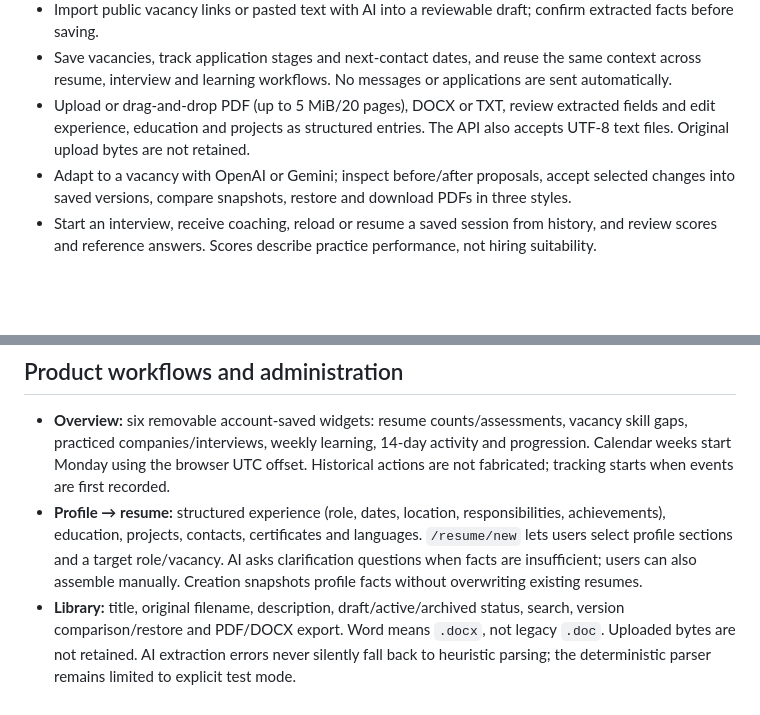
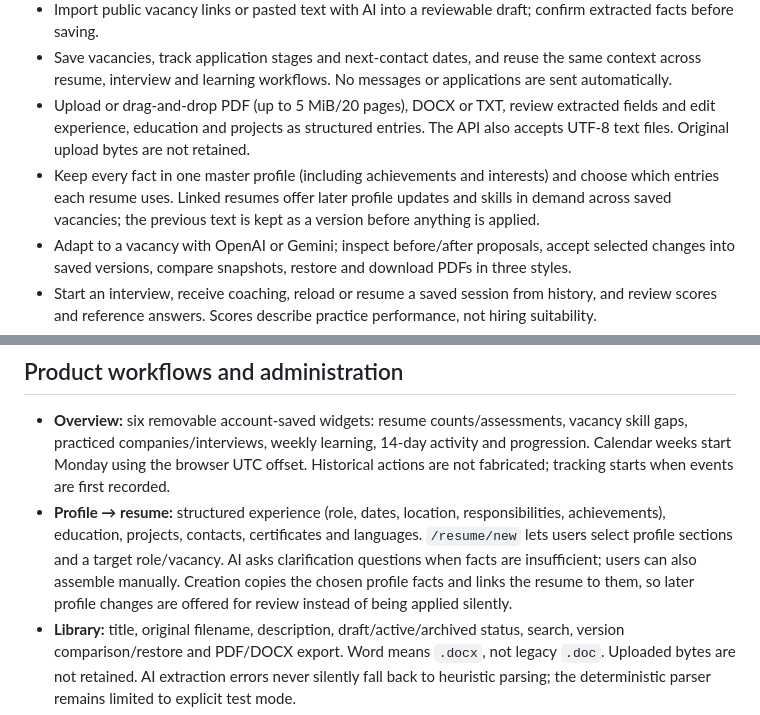
Before and after one commit to DaniyarAbikenov/gdg-aitu-hackhathon, a Markdown page: README.md, 2 parts joined by grey strips. GitHub-like rendering; blank space fills up the shorter version.

Commit message:
Document the master profile and linked resumes

```diff
--- a/README.md
+++ b/README.md
@@ -76,6 +76,7 @@ Screenshots show a separate fictional account persisted in the local production
 - Import public vacancy links or pasted text with AI into a reviewable draft; confirm extracted facts before saving.
 - Save vacancies, track application stages and next-contact dates, and reuse the same context across resume, interview and learning workflows. No messages or applications are sent automatically.
 - Upload or drag-and-drop PDF (up to 5 MiB/20 pages), DOCX or TXT, review extracted fields and edit experience, education and projects as structured entries. The API also accepts UTF-8 text files. Original upload bytes are not retained.
+- Keep every fact in one master profile (including achievements and interests) and choose which entries each resume uses. Linked resumes offer later profile updates and skills in demand across saved vacancies; the previous text is kept as a version before anything is applied.
 - Adapt to a vacancy with OpenAI or Gemini; inspect before/after proposals, accept selected changes into saved versions, compare snapshots, restore and download PDFs in three styles.
 - Start an interview, receive coaching, reload or resume a saved session from history, and review scores and reference answers. Scores describe practice performance, not hiring suitability.
 - Generate an eight-week plan from a career goal or interview feedback, persist completed modules and export the plan. NotebookLM uses a text download and manual external import.
@@ -142,7 +143,7 @@ API: authenticated `GET /skills?q=...` returns up to 15 matches; `POST /skills`
 ## Product workflows and administration
 
 - **Overview:** six removable account-saved widgets: resume counts/assessments, vacancy skill gaps, practiced companies/interviews, weekly learning, 14-day activity and progression. Calendar weeks start Monday using the browser UTC offset. Historical actions are not fabricated; tracking starts when events are first recorded.
-- **Profile → resume:** structured experience (role, dates, location, responsibilities, achievements), education, projects, contacts, certificates and languages. `/resume/new` lets users select profile sections and a target role/vacancy. AI asks clarification questions when facts are insufficient; users can also assemble manually. Creation snapshots profile facts without overwriting existing resumes.
+- **Profile → resume:** structured experience (role, dates, location, responsibilities, achievements), education, projects, contacts, certificates and languages. `/resume/new` lets users select profile sections and a target role/vacancy. AI asks clarification questions when facts are insufficient; users can also assemble manually. Creation copies the chosen profile facts and links the resume to them, so later profile changes are offered for review instead of being applied silently.
 - **Library:** title, original filename, description, draft/active/archived status, search, version comparison/restore and PDF/DOCX export. Word means `.docx`, not legacy `.doc`. Uploaded bytes are not retained. AI extraction errors never silently fall back to heuristic parsing; the deterministic parser remains limited to explicit test mode.
 - **Learning:** position and multiple preferred technologies are supplied to generation; module evidence can be saved. XP is awarded once per durable action identity, so toggling the same module repeatedly does not earn additional XP. Levels measure preparation activity, not employability.
 - **Interview:** saved private companies/vacancies, catalog-based technology selection, theory/practice multi-selection, resumable history and answer-level feedback. Dictation lives on the interview page. Settings contains account/language controls rather than professional profile or microphone options.
```
Also changed, not shown: docs/features.md (+13 -0 lines).
